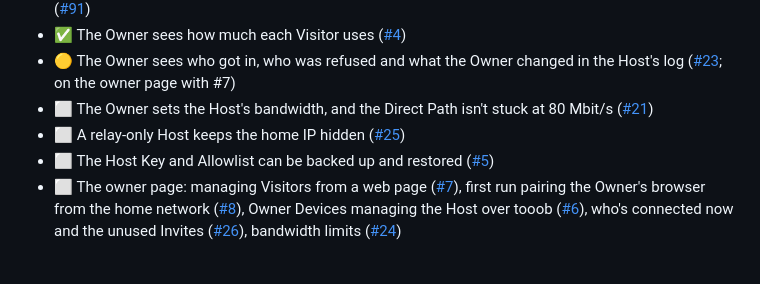
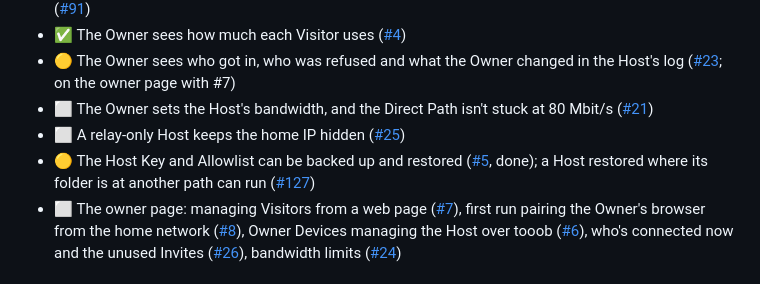
Before and after one commit to Tooobs/tooob, a Markdown page: docs/roadmap.md, the part around the change. Rendered like a GitHub page.

```diff
--- a/docs/roadmap.md
+++ b/docs/roadmap.md
@@ -53,7 +53,7 @@ A home box serving a Site to invited Visitors in ordinary browsers, for technica
 - 🟡 The Owner sees who got in, who was refused and what the Owner changed in the Host's log ([#23](https://github.com/Tooobs/tooob/issues/23); on the owner page with #7)
 - ⬜ The Owner sets the Host's bandwidth, and the Direct Path isn't stuck at 80 Mbit/s ([#21](https://github.com/Tooobs/tooob/issues/21))
 - ⬜ A relay-only Host keeps the home IP hidden ([#25](https://github.com/Tooobs/tooob/issues/25))
-- ⬜ The Host Key and Allowlist can be backed up and restored ([#5](https://github.com/Tooobs/tooob/issues/5))
+- 🟡 The Host Key and Allowlist can be backed up and restored ([#5](https://github.com/Tooobs/tooob/issues/5), done); a Host restored where its folder is at another path can run ([#127](https://github.com/Tooobs/tooob/issues/127))
 - ⬜ The owner page: managing Visitors from a web page ([#7](https://github.com/Tooobs/tooob/issues/7)), first run pairing the Owner's browser from the home network ([#8](https://github.com/Tooobs/tooob/issues/8)), Owner Devices managing the Host over tooob ([#6](https://github.com/Tooobs/tooob/issues/6)), who's connected now and the unused Invites ([#26](https://github.com/Tooobs/tooob/issues/26)), bandwidth limits ([#24](https://github.com/Tooobs/tooob/issues/24))
 
 ### Relays and the Bootstrap
```
Also changed, not shown: CHANGELOG.md (+3 -0 lines), README.md (+2 -0 lines).
